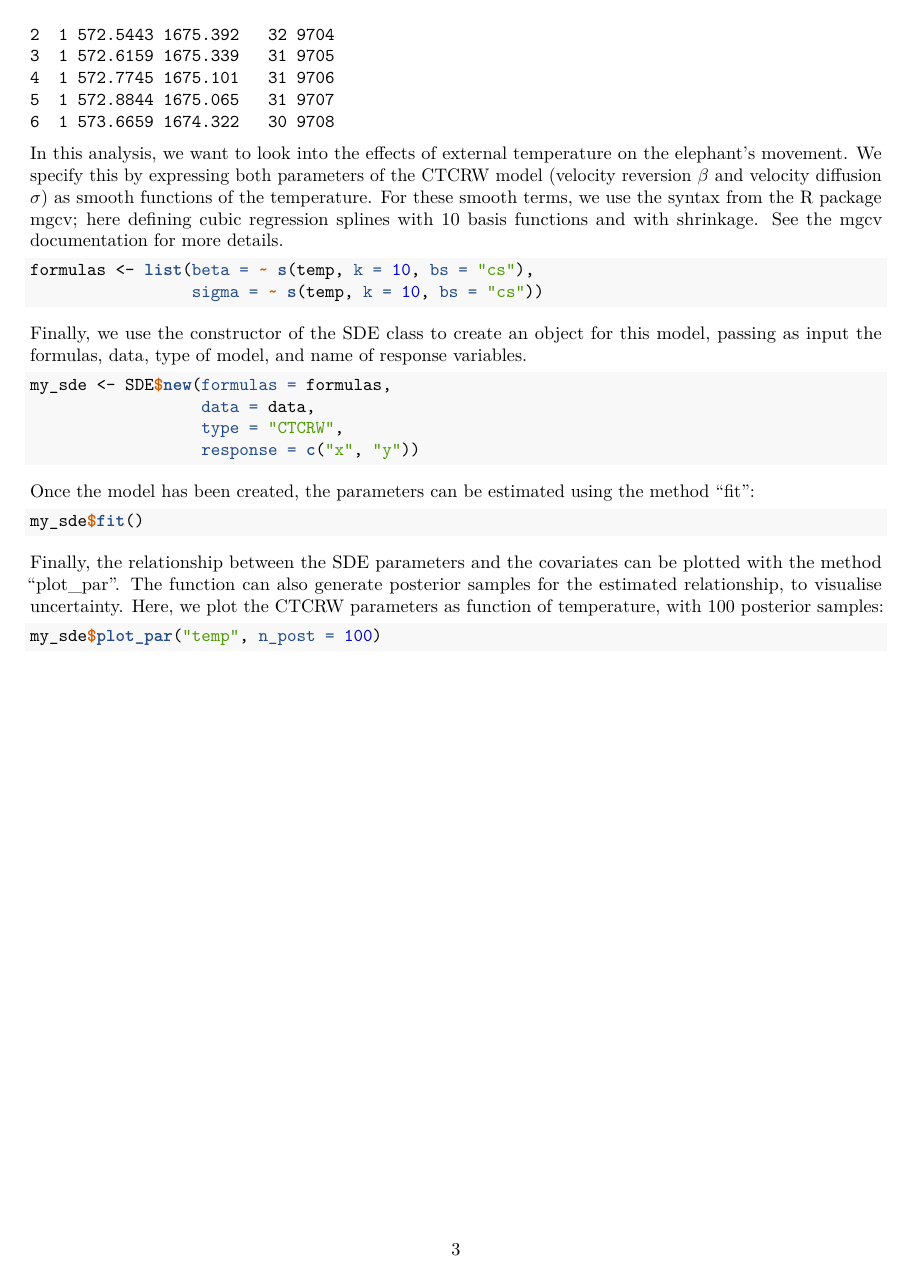
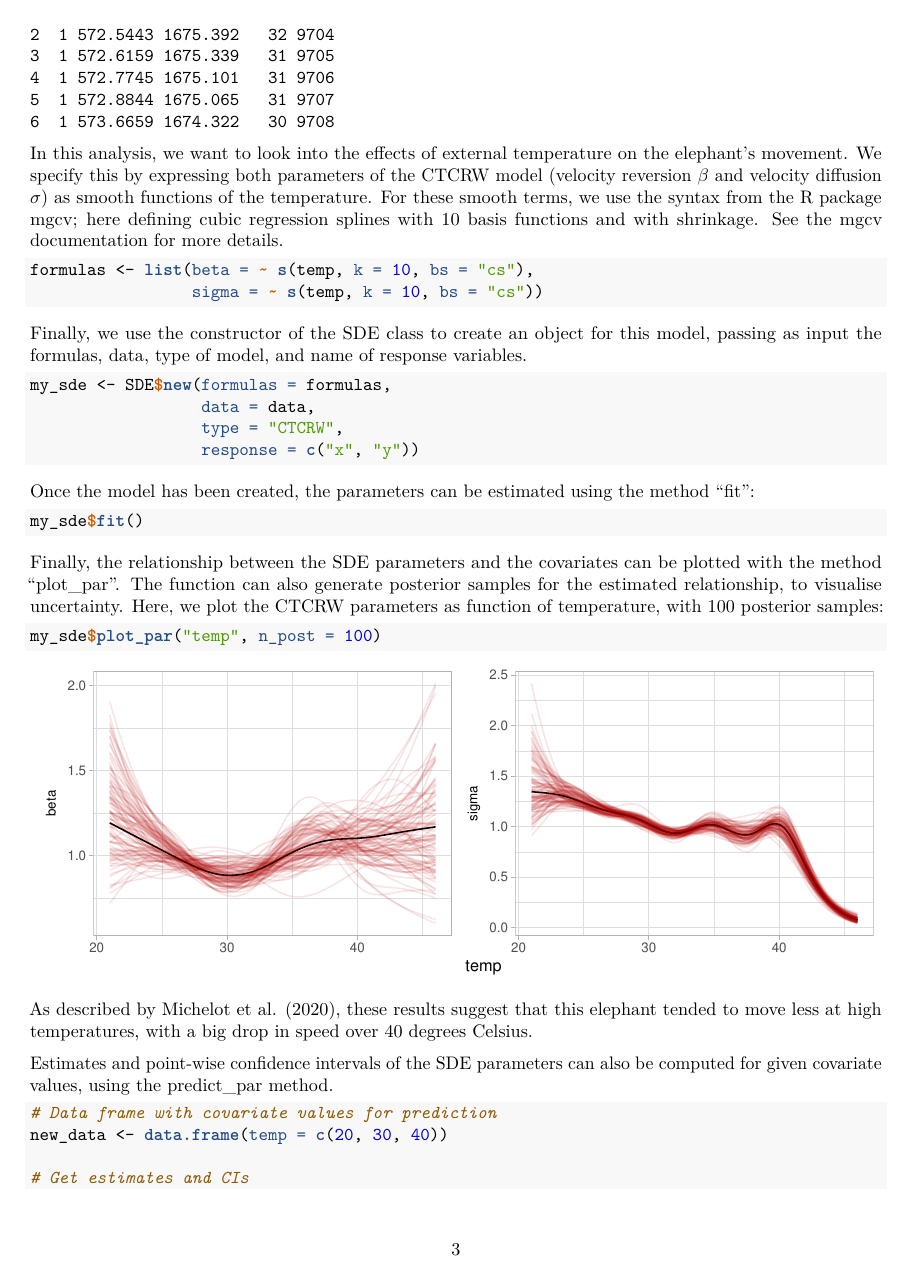
Before and after one commit to TheoMichelot/smoothSDE, an R Markdown document (vignettes/smoothSDE.rmd): page 3 of 5 before the commit and page 3 of 4 after it. The pictures show the output file vignettes/smoothSDE.pdf that the author committed with the source.

Commit message:
minor changes in vignette

````diff
--- a/vignettes/smoothSDE.rmd
+++ b/vignettes/smoothSDE.rmd
@@ -136,7 +136,7 @@ my_sde$fit()
 
 Finally, the relationship between the SDE parameters and the covariates can be plotted with the method "plot_par". The function can also generate posterior samples for the estimated relationship, to visualise uncertainty. Here, we plot the CTCRW parameters as function of temperature, with 100 posterior samples:
 
-``` {r example-plot, fig.width = 5, fig.height = 4, fig.show="hold", out.width="50%"}
+``` {r example-plot, fig.width = 8, fig.height = 3, out.width="100%", fig.align="center"}
 my_sde$plot_par("temp", n_post = 100)
 ```
 
````
Also changed, not shown: vignettes/smoothSDE.pdf.
